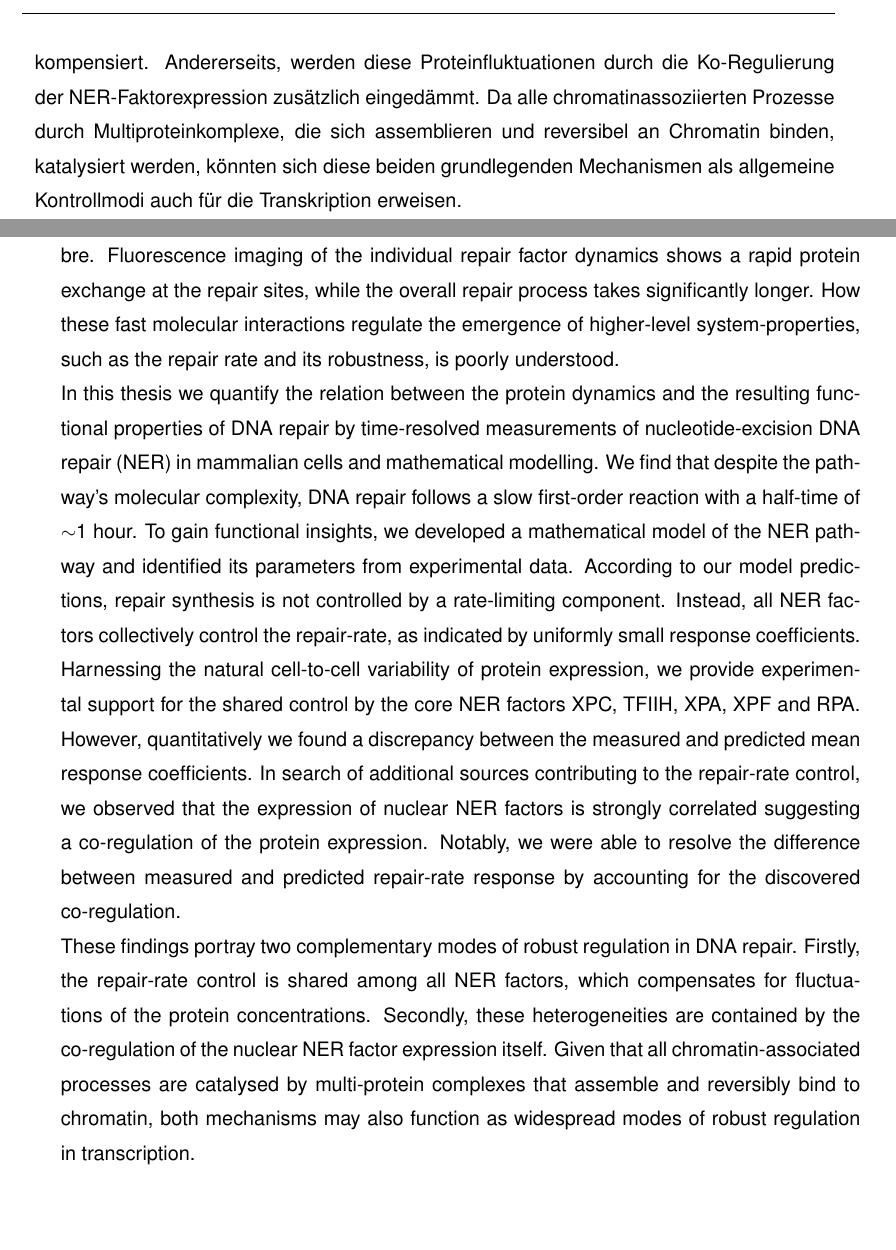
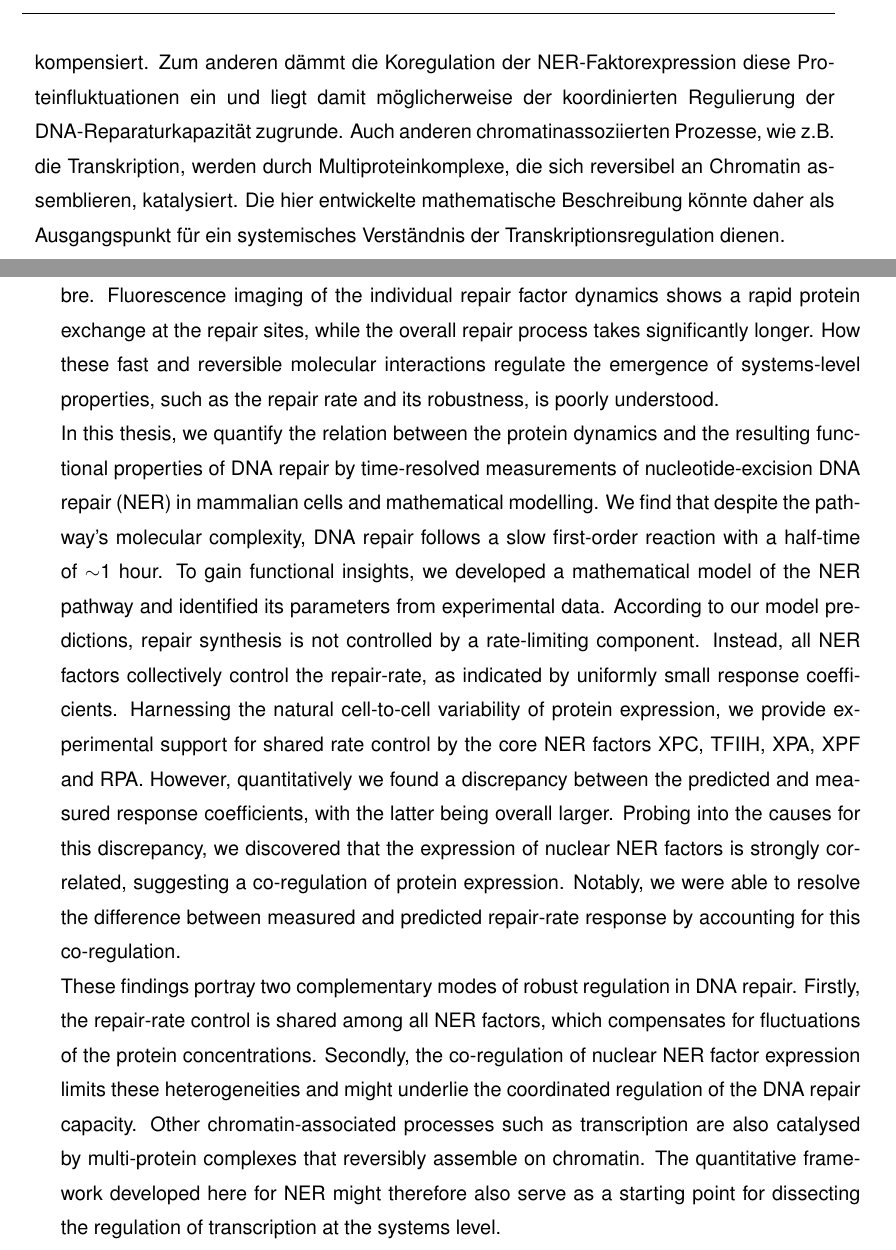
Before and after one commit to Hetitus/Thesis, a LaTeX thesis (TH_Thesis.tex, which reads chapters/Summary.tex, chapters/Zusammenfassung.tex): two parts of pages 8 and 9 of 102, joined at a grey line, cut at the place of the change, the shorter picture padded with empty space. Compiled offline with pdfLaTeX.

Commit message:
update 27.01.

```diff
--- a/chapters/Summary.tex
+++ b/chapters/Summary.tex
@@ -6,9 +6,9 @@
 
 
 
-DNA repair is indispensable for the protection of cells against environmental and endogenous damaging agents. This is reflected in an increased susceptibility to cellular ageing and cancer development as a consequence of impaired repair. The repair process is carried out by enzymatic macromolecular complexes assembling at damaged sites on the chromatin fibre. Fluorescence imaging of the individual repair factor dynamics shows a rapid protein exchange at the repair sites, while the overall repair process takes significantly longer. How these fast molecular interactions regulate the emergence of higher-level system-properties, such as the repair rate and its robustness, is poorly understood.\\
-In this thesis we quantify the relation between the protein dynamics and the resulting functional properties of DNA repair by time-resolved measurements of nucleotide-excision DNA repair (NER) in mammalian cells and mathematical modelling. We find that despite the pathway's molecular complexity, DNA repair follows a slow first-order reaction with a half-time of $\sim$1 hour. To gain functional insights, we developed a mathematical model of the NER pathway and identified its parameters from experimental data. According to our model predictions, repair synthesis is not controlled by a rate-limiting component. Instead, all NER factors collectively control the repair-rate, as indicated by uniformly small response coefficients. Harnessing the natural cell-to-cell variability of protein expression, we provide experimental support for the shared control by the core NER factors XPC, TFIIH, XPA, XPF and RPA. However, quantitatively we found a discrepancy between the measured and predicted mean response coefficients. In search of additional sources contributing to the repair-rate control, we observed that the expression of nuclear NER factors is strongly correlated suggesting a co-regulation of the protein expression. Notably, we were able to resolve the difference between measured and predicted repair-rate response by accounting for the discovered co-regulation. \\
-These findings portray two complementary modes of robust regulation in DNA repair. Firstly, the repair-rate control is shared among all NER factors, which compensates for fluctuations of the protein concentrations. Secondly, these heterogeneities are contained by the co-regulation of the nuclear NER factor expression itself. Given that all chromatin-associated processes are catalysed by multi-protein complexes that assemble and reversibly bind to chromatin, both mechanisms may also function as widespread modes of robust regulation in transcription.
+DNA repair is indispensable for the protection of cells against environmental and endogenous damaging agents. This is reflected in an increased susceptibility to cellular ageing and cancer development as a consequence of impaired repair. The repair process is carried out by enzymatic macromolecular complexes assembling at damaged sites on the chromatin fibre. Fluorescence imaging of the individual repair factor dynamics shows a rapid protein exchange at the repair sites, while the overall repair process takes significantly longer. How these fast and reversible molecular interactions regulate the emergence of systems-level properties, such as the repair rate and its robustness, is poorly understood.\\
+In this thesis, we quantify the relation between the protein dynamics and the resulting functional properties of DNA repair by time-resolved measurements of nucleotide-excision DNA repair (NER) in mammalian cells and mathematical modelling. We find that despite the pathway's molecular complexity, DNA repair follows a slow first-order reaction with a half-time of $\sim$1 hour. To gain functional insights, we developed a mathematical model of the NER pathway and identified its parameters from experimental data. According to our model predictions, repair synthesis is not controlled by a rate-limiting component. Instead, all NER factors collectively control the repair-rate, as indicated by uniformly small response coefficients. Harnessing the natural cell-to-cell variability of protein expression, we provide experimental support for shared rate control by the core NER factors XPC, TFIIH, XPA, XPF and RPA. However, quantitatively we found a discrepancy between the predicted and measured response coefficients, with the latter being overall larger. Probing into the causes for this discrepancy, we discovered that the expression of nuclear NER factors is strongly correlated, suggesting a co-regulation of protein expression. Notably, we were able to resolve the difference between measured and predicted repair-rate response by accounting for this co-regulation. \\
+These findings portray two complementary modes of robust regulation in DNA repair. Firstly, the repair-rate control is shared among all NER factors, which compensates for fluctuations of the protein concentrations. Secondly, the co-regulation of nuclear NER factor expression limits these heterogeneities and might underlie the coordinated regulation of the DNA repair capacity. Other chromatin-associated processes such as transcription are also catalysed by multi-protein complexes that reversibly assemble on chromatin. The quantitative framework developed here for NER might therefore also serve as a starting point for dissecting the regulation of transcription at the systems level.
 
 
 
--- a/chapters/Zusammenfassung.tex
+++ b/chapters/Zusammenfassung.tex
@@ -10 +6,0 @@ Um einen funktionellen Einblick zu bekommen, entwickelten wir ein ma\-the\-matis
-Die hier gewonnenen Erkenntnisse zeigen zwei einander erg\"{a}nzende Regulationsmechanismen der DNA-Reparatur auf. Einerseits ist die Kontrolle der Reparaturrate unter allen Reparaturfaktoren aufgeteilt, was Heterogenit\"{a}ten der Vorkommen einzelner NER-Faktoren kompensiert. Andererseits, werden diese Proteinfluktuationen durch die Ko-Regulierung der NER-Faktorexpression zus\"{a}tzlich einged\"{a}mmt. Da alle chromatinassoziierten Prozesse durch Multiproteinkomplexe, die sich assemblieren und reversibel an Chromatin binden, katalysiert werden, k\"{o}nn\-ten sich diese beiden grundlegenden Mechanismen als allgemeine Kontrollmodi auch f\"{u}r die Transkription erweisen.
@@ -10,0 +10 @@ Die hier gewonnenen Erkenntnisse zeigen zwei einander erg\"{a}nzende Regulations
+Die hier gewonnenen Erkenntnisse zeigen zwei komplement\"{a}re Regulationsmechanismen der DNA-Reparatur auf. Zum einen ist die Kontrolle der Reparaturrate unter allen Reparaturfaktoren aufgeteilt, was Fluktuationen in einzelnen NER-Faktorkonzentrationen kompensiert. Zum anderen d\"{a}mmt die Koregulation der NER-Faktorexpression diese Proteinfluktuationen ein und liegt damit m\"{o}glicherweise der koordinierten Regulierung der DNA-Reparaturkapazit\"{a}t zugrunde. Auch anderen chromatinassoziierten Prozesse, wie z.B. die Transkription, werden durch Multiproteinkomplexe, die sich reversibel an Chromatin assemblieren, katalysiert. Die hier entwickelte mathematische Beschreibung k\"{o}nnte daher als Ausgangspunkt f\"{u}r ein systemisches Verst\"{a}ndnis der Transkriptionsregulation dienen.
```
Also changed, not shown: chapters/CrossCorrel.tex (+1 -1 lines), Frontpage.pdf, chapters/Zusammenfassung.tex (6 more changed lines), 3 other files.
